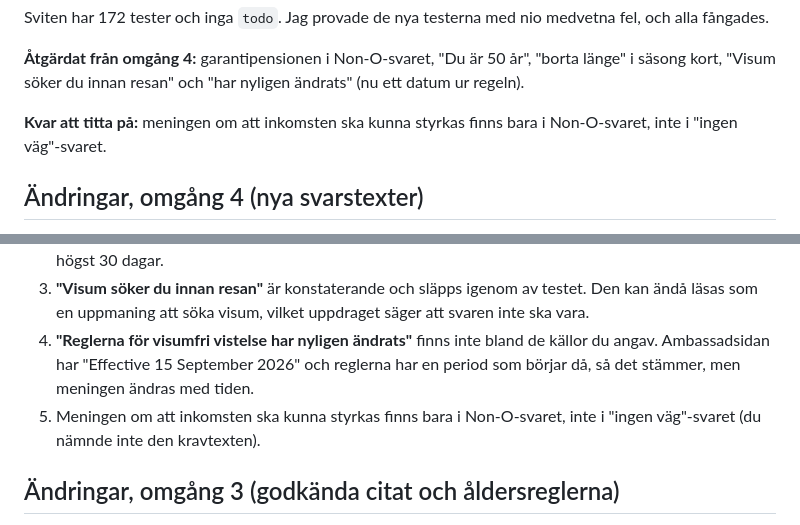
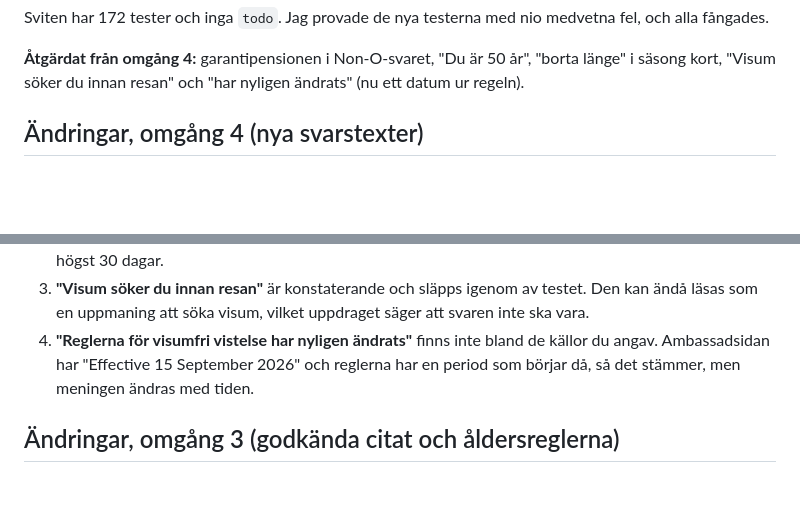
Before and after one commit to sofaraul/visumtestet, a Markdown page: rapporter/logik-matris.md, 2 parts joined by grey strips. Drawn GitHub-style; blank space fills up the shorter version.

Commit message:
Ta bort uppgiften om att meningen om att styrka inkomsten saknas i 'ingen väg'-svaret
Meningen finns sedan ab0a6fe även i pensionIngen. Raden fanns på två ställen i rapporten.

Co-Authored-By: Claude Sonnet 5.5 <noreply@anthropic.com>
Claude-Session: https://claude.ai/code/session_01147aisZ3JB4ip49knfdHq3

```diff
--- a/rapporter/logik-matris.md
+++ b/rapporter/logik-matris.md
@@ -17,8 +17,6 @@ Den här rapporten visar vad besökaren får se för varje möjlig väg genom fr
 Sviten har 172 tester och inga `todo`. Jag provade de nya testerna med nio medvetna fel, och alla fångades.
 
 **Åtgärdat från omgång 4:** garantipensionen i Non-O-svaret, "Du är 50 år", "borta länge" i säsong kort, "Visum söker du innan resan" och "har nyligen ändrats" (nu ett datum ur regeln).
-
-**Kvar att titta på:** meningen om att inkomsten ska kunna styrkas finns bara i Non-O-svaret, inte i "ingen väg"-svaret.
 
 ## Ändringar, omgång 4 (nya svarstexter)
 
@@ -46,7 +44,6 @@ Jag provade de omskrivna testerna med 13 medvetna fel, och alla fångades.
 2. **Erbjudandetexten i säsong kort** säger "när du är borta länge", vilket stämmer dåligt med en vistelse på högst 30 dagar.
 3. **"Visum söker du innan resan"** är konstaterande och släpps igenom av testet. Den kan ändå läsas som en uppmaning att söka visum, vilket uppdraget säger att svaren inte ska vara.
 4. **"Reglerna för visumfri vistelse har nyligen ändrats"** finns inte bland de källor du angav. Ambassadsidan har "Effective 15 September 2026" och reglerna har en period som börjar då, så det stämmer, men meningen ändras med tiden.
-5. Meningen om att inkomsten ska kunna styrkas finns bara i Non-O-svaret, inte i "ingen väg"-svaret (du nämnde inte den kravtexten).
 
 ## Ändringar, omgång 3 (godkända citat och åldersreglerna)
 
```
